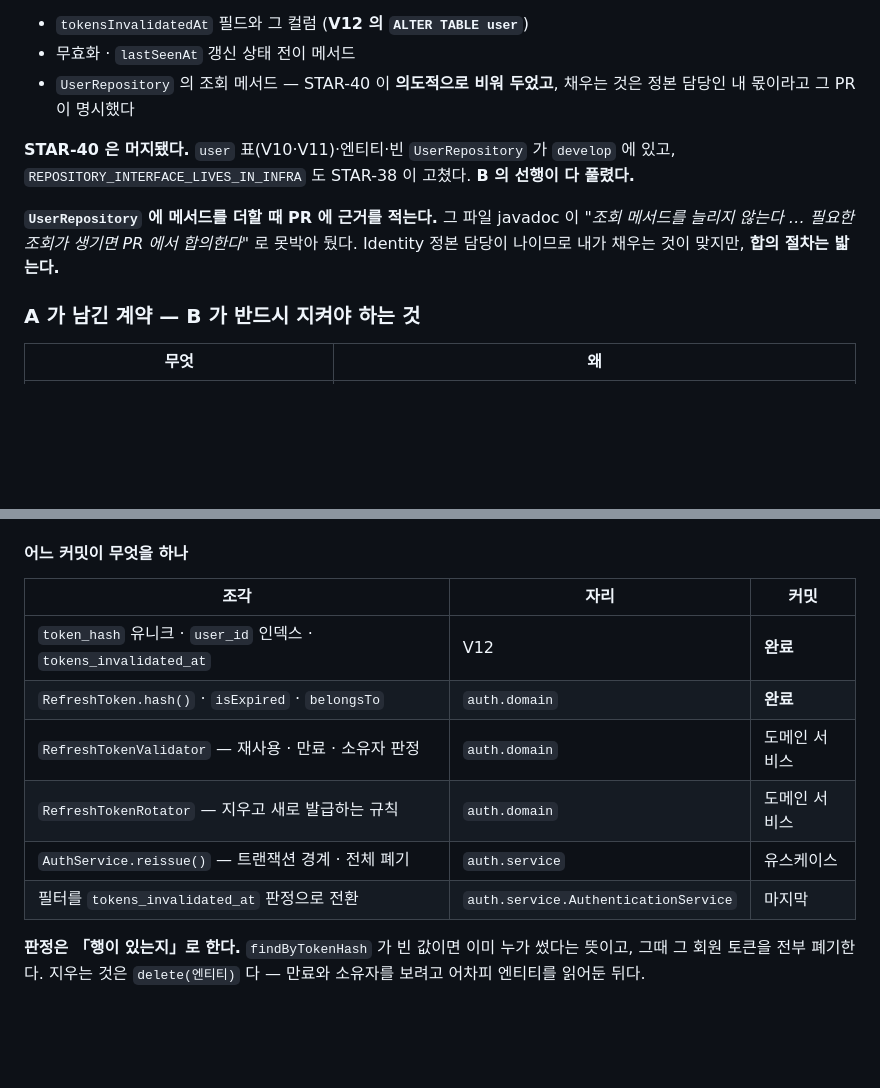
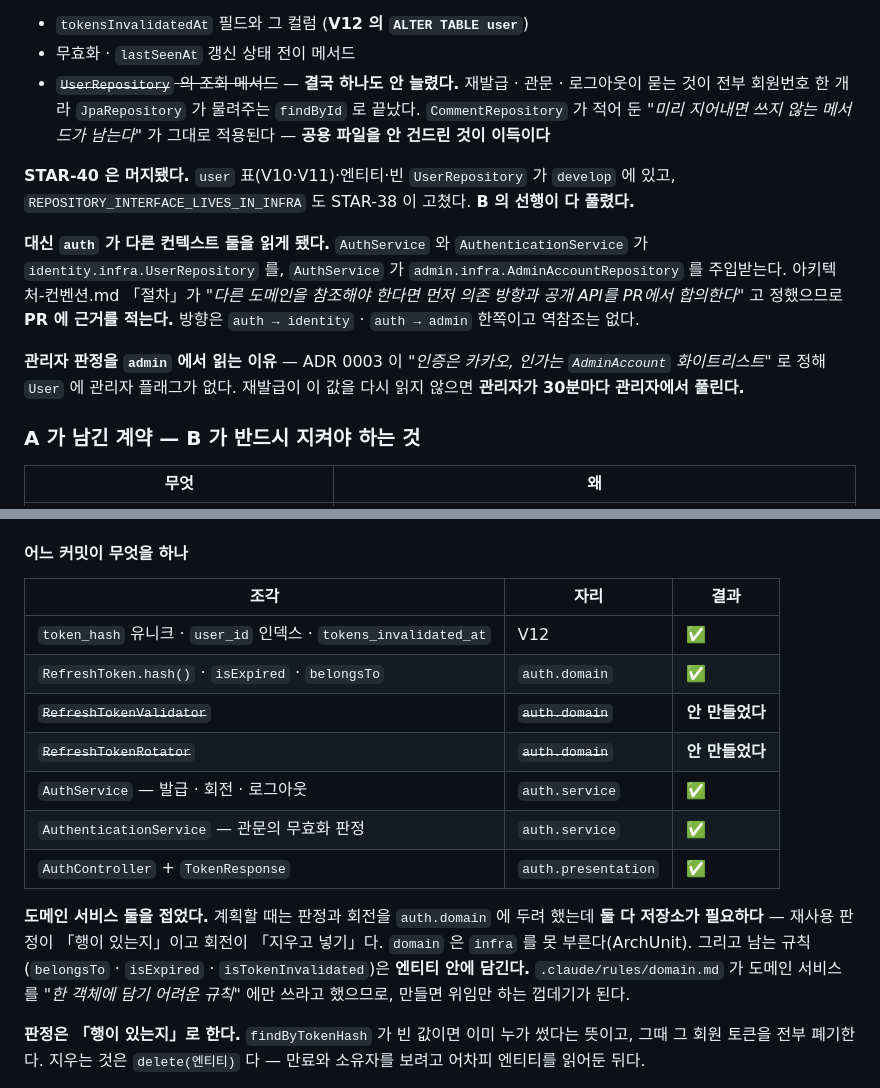
Before and after one commit to potenup-final/duckmoim-backend, a Markdown page: docs/plans/인증-인가-구현-계획.md, 2 parts joined by grey strips. Rendered like a GitHub page; blank space fills up the shorter version.

Commit message:
[STAR-47] docs: B 티켓에서 접은 것과 실측한 함정을 계획서에 적는다

```diff
--- a/docs/plans/인증-인가-구현-계획.md
+++ b/docs/plans/인증-인가-구현-계획.md
@@ -292,15 +292,23 @@ auth.infra.JwtProvider             ← jjwt 를 아는 유일한 클래스. Spri
 
 - `tokensInvalidatedAt` 필드와 그 컬럼 (**V12 의 `ALTER TABLE user`**)
 - 무효화 · `lastSeenAt` 갱신 상태 전이 메서드
-- `UserRepository` 의 조회 메서드 — STAR-40 이 **의도적으로 비워 두었고**, 채우는 것은
-  정본 담당인 내 몫이라고 그 PR 이 명시했다
+- ~~`UserRepository` 의 조회 메서드~~ — **결국 하나도 안 늘렸다.** 재발급 · 관문 · 로그아웃이
+  묻는 것이 전부 회원번호 한 개라 `JpaRepository` 가 물려주는 `findById` 로 끝났다.
+  `CommentRepository` 가 적어 둔 *"미리 지어내면 쓰지 않는 메서드가 남는다"* 가 그대로
+  적용된다 — **공용 파일을 안 건드린 것이 이득이다**
 
 **STAR-40 은 머지됐다.** `user` 표(V10·V11)·엔티티·빈 `UserRepository` 가 `develop` 에 있고,
 `REPOSITORY_INTERFACE_LIVES_IN_INFRA` 도 STAR-38 이 고쳤다. **B 의 선행이 다 풀렸다.**
 
-**`UserRepository` 에 메서드를 더할 때 PR 에 근거를 적는다.** 그 파일 javadoc 이
-*"조회 메서드를 늘리지 않는다 … 필요한 조회가 생기면 PR 에서 합의한다"* 로 못박아 뒀다.
-Identity 정본 담당이 나이므로 내가 채우는 것이 맞지만, **합의 절차는 밟는다.**
+**대신 `auth` 가 다른 컨텍스트 둘을 읽게 됐다.** `AuthService` 와 `AuthenticationService` 가
+`identity.infra.UserRepository` 를, `AuthService` 가 `admin.infra.AdminAccountRepository` 를
+주입받는다. 아키텍처-컨벤션.md 「절차」가 *"다른 도메인을 참조해야 한다면 먼저 의존 방향과
+공개 API를 PR에서 합의한다"* 고 정했으므로 **PR 에 근거를 적는다.** 방향은
+`auth → identity` · `auth → admin` 한쪽이고 역참조는 없다.
+
+**관리자 판정을 `admin` 에서 읽는 이유** — ADR 0003 이 *"인증은 카카오, 인가는
+`AdminAccount` 화이트리스트"* 로 정해 `User` 에 관리자 플래그가 없다. 재발급이 이 값을 다시
+읽지 않으면 **관리자가 30분마다 관리자에서 풀린다.**
 
 ### A 가 남긴 계약 — B 가 반드시 지켜야 하는 것
 
@@ -479,14 +487,21 @@ R1 이 14일간 유효                   R1 은 이미 죽었다
 
 #### 어느 커밋이 무엇을 하나
 
-| 조각 | 자리 | 커밋 |
+| 조각 | 자리 | 결과 |
 | --- | --- | --- |
-| `token_hash` 유니크 · `user_id` 인덱스 · `tokens_invalidated_at` | V12 | **완료** |
-| `RefreshToken.hash()` · `isExpired` · `belongsTo` | `auth.domain` | **완료** |
-| `RefreshTokenValidator` — 재사용 · 만료 · 소유자 판정 | `auth.domain` | 도메인 서비스 |
-| `RefreshTokenRotator` — 지우고 새로 발급하는 규칙 | `auth.domain` | 도메인 서비스 |
-| `AuthService.reissue()` — 트랜잭션 경계 · 전체 폐기 | `auth.service` | 유스케이스 |
-| 필터를 `tokens_invalidated_at` 판정으로 전환 | `auth.service.AuthenticationService` | 마지막 |
+| `token_hash` 유니크 · `user_id` 인덱스 · `tokens_invalidated_at` | V12 | ✅ |
+| `RefreshToken.hash()` · `isExpired` · `belongsTo` | `auth.domain` | ✅ |
+| ~~`RefreshTokenValidator`~~ | ~~`auth.domain`~~ | **안 만들었다** |
+| ~~`RefreshTokenRotator`~~ | ~~`auth.domain`~~ | **안 만들었다** |
+| `AuthService` — 발급 · 회전 · 로그아웃 | `auth.service` | ✅ |
+| `AuthenticationService` — 관문의 무효화 판정 | `auth.service` | ✅ |
+| `AuthController` + `TokenResponse` | `auth.presentation` | ✅ |
+
+**도메인 서비스 둘을 접었다.** 계획할 때는 판정과 회전을 `auth.domain` 에 두려 했는데
+**둘 다 저장소가 필요하다** — 재사용 판정이 「행이 있는지」이고 회전이 「지우고 넣기」다.
+`domain` 은 `infra` 를 못 부른다(ArchUnit). 그리고 남는 규칙(`belongsTo` · `isExpired` ·
+`isTokenInvalidated`)은 **엔티티 안에 담긴다.** `.claude/rules/domain.md` 가 도메인 서비스를
+*"한 객체에 담기 어려운 규칙"* 에만 쓰라고 했으므로, 만들면 위임만 하는 껍데기가 된다.
 
 **판정은 「행이 있는지」로 한다.** `findByTokenHash` 가 빈 값이면 이미 누가 썼다는 뜻이고, 그때
 그 회원 토큰을 전부 폐기한다. 지우는 것은 `delete(엔티티)` 다 — 만료와 소유자를 보려고 어차피
```
Also changed, not shown: other parts of docs/plans/인증-인가-구현-계획.md (+46 -0 lines).
